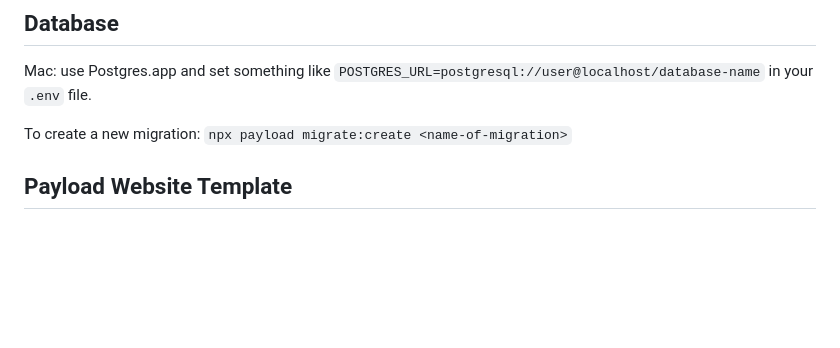
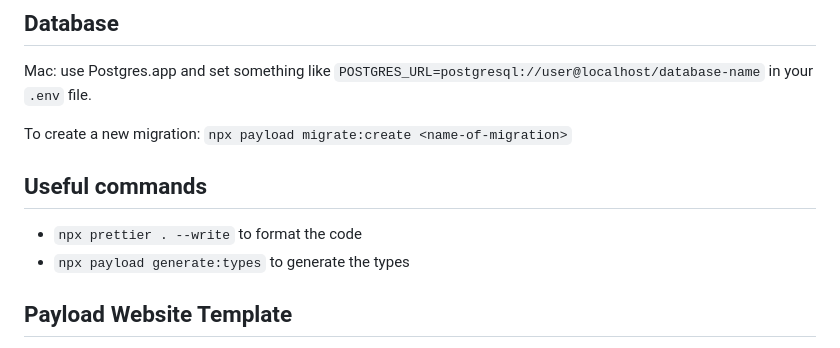
Before and after one commit to BrunoRoemers/daobrussels, a Markdown page: README.md, the part around the change. GitHub-like rendering; blank space fills up the shorter version.

Commit message:
Document some commands

```diff
--- a/README.md
+++ b/README.md
@@ -5,6 +5,10 @@
 Mac: use Postgres.app and set something like `POSTGRES_URL=postgresql://user@localhost/database-name` in your `.env` file.
 
 To create a new migration: `npx payload migrate:create <name-of-migration>`
+
+## Useful commands
+- `npx prettier . --write` to format the code
+- `npx payload generate:types` to generate the types
 
 ## Payload Website Template
 
```
